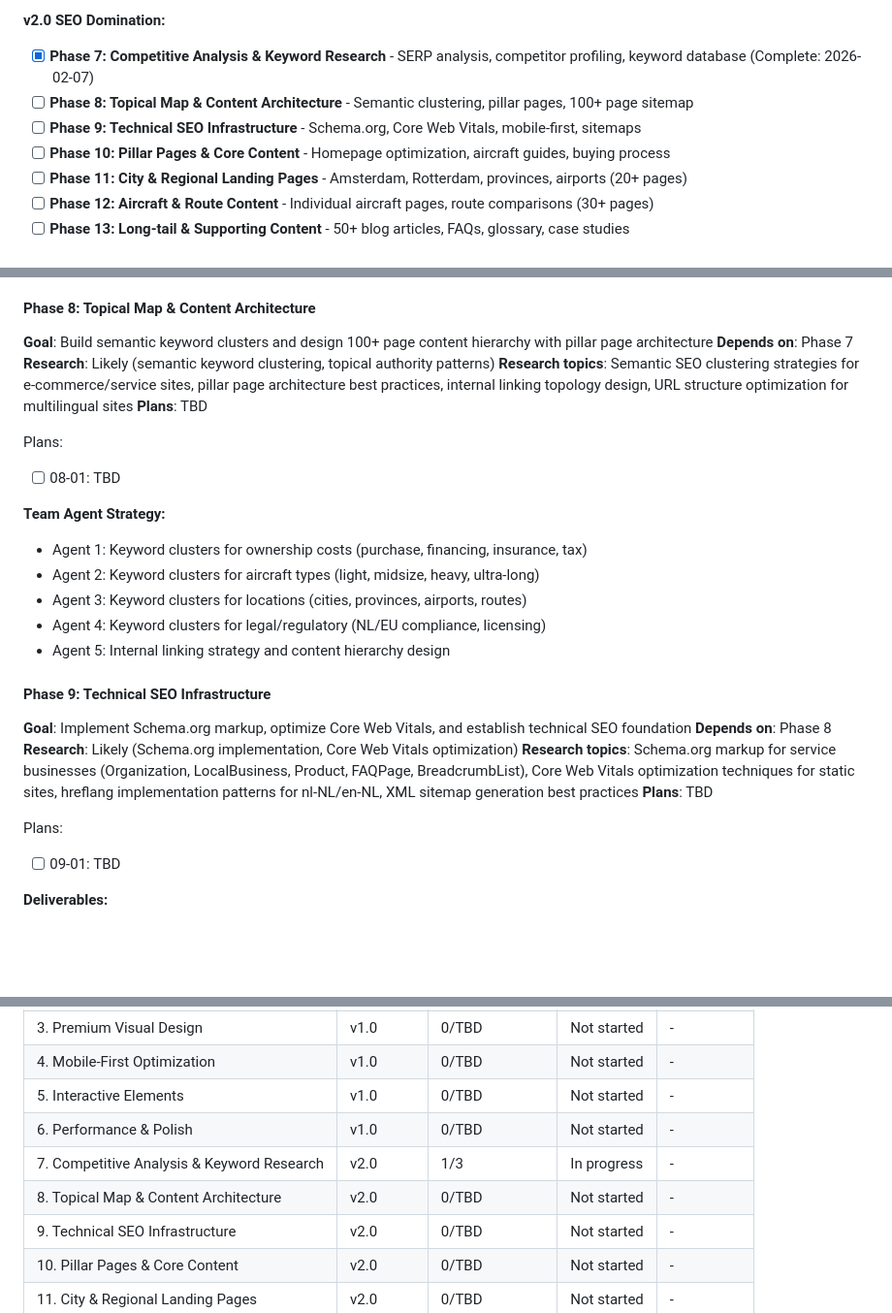
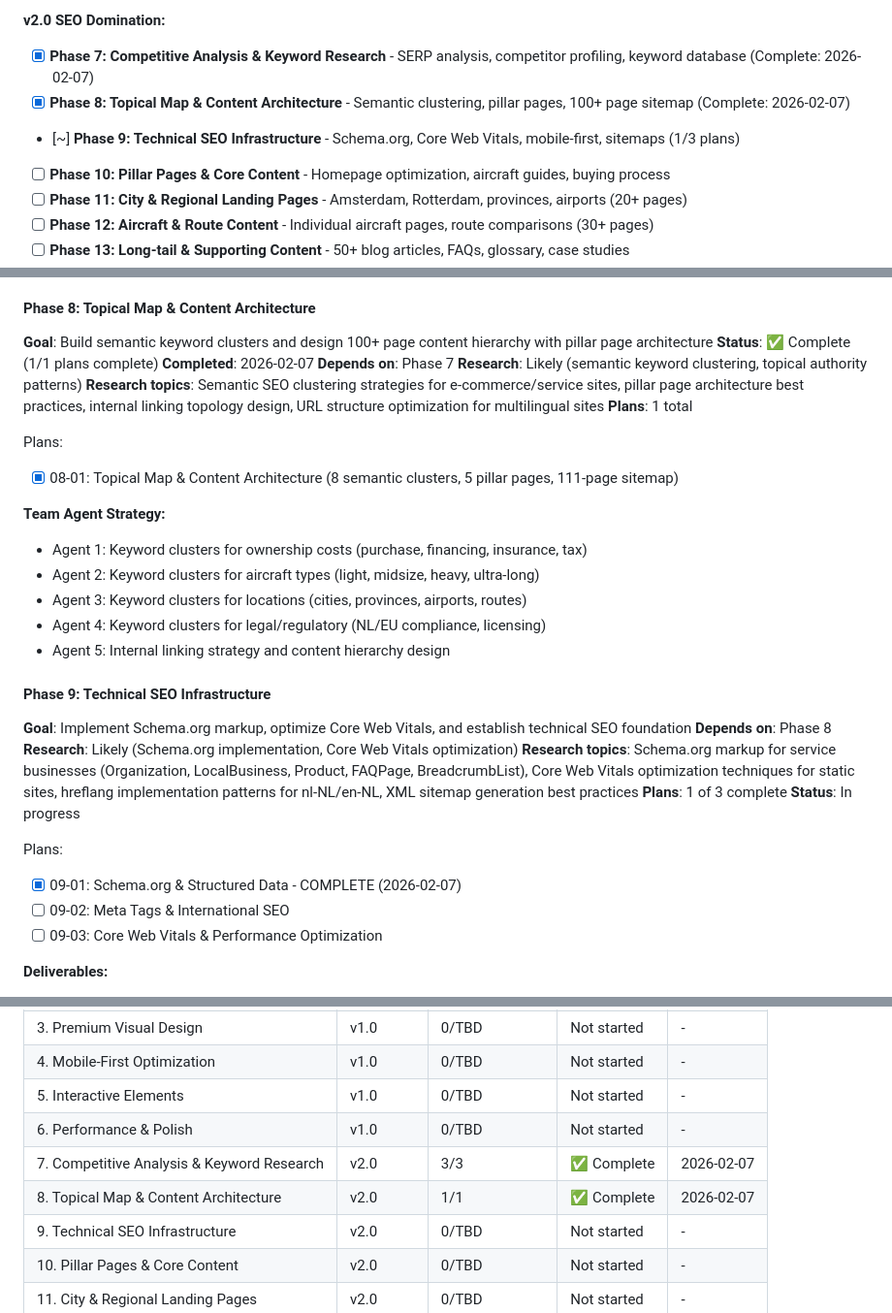
Before and after one commit to Roseyco-management/jetselect, a Markdown page: .planning/ROADMAP.md, 3 parts joined by grey strips. Shown at 97% size. Rendered like a GitHub page; blank space fills up the shorter version.

```diff
--- a/.planning/ROADMAP.md
+++ b/.planning/ROADMAP.md
@@ -29,8 +29,8 @@ Transform JetSelect into the #1 private jet purchase destination in the Netherla
 
 **v2.0 SEO Domination:**
 - [x] **Phase 7: Competitive Analysis & Keyword Research** - SERP analysis, competitor profiling, keyword database (Complete: 2026-02-07)
-- [ ] **Phase 8: Topical Map & Content Architecture** - Semantic clustering, pillar pages, 100+ page sitemap
-- [ ] **Phase 9: Technical SEO Infrastructure** - Schema.org, Core Web Vitals, mobile-first, sitemaps
+- [x] **Phase 8: Topical Map & Content Architecture** - Semantic clustering, pillar pages, 100+ page sitemap (Complete: 2026-02-07)
+- [~] **Phase 9: Technical SEO Infrastructure** - Schema.org, Core Web Vitals, mobile-first, sitemaps (1/3 plans)
 - [ ] **Phase 10: Pillar Pages & Core Content** - Homepage optimization, aircraft guides, buying process
 - [ ] **Phase 11: City & Regional Landing Pages** - Amsterdam, Rotterdam, provinces, airports (20+ pages)
 - [ ] **Phase 12: Aircraft & Route Content** - Individual aircraft pages, route comparisons (30+ pages)
@@ -131,13 +131,15 @@ Plans:
 
 #### Phase 8: Topical Map & Content Architecture
 **Goal**: Build semantic keyword clusters and design 100+ page content hierarchy with pillar page architecture
+**Status**: ✅ Complete (1/1 plans complete)
+**Completed**: 2026-02-07
 **Depends on**: Phase 7
 **Research**: Likely (semantic keyword clustering, topical authority patterns)
 **Research topics**: Semantic SEO clustering strategies for e-commerce/service sites, pillar page architecture best practices, internal linking topology design, URL structure optimization for multilingual sites
-**Plans**: TBD
+**Plans**: 1 total
 
 Plans:
-- [ ] 08-01: TBD
+- [x] 08-01: Topical Map & Content Architecture (8 semantic clusters, 5 pillar pages, 111-page sitemap)
 
 **Team Agent Strategy:**
 - Agent 1: Keyword clusters for ownership costs (purchase, financing, insurance, tax)
@@ -151,10 +153,13 @@ Plans:
 **Depends on**: Phase 8
 **Research**: Likely (Schema.org implementation, Core Web Vitals optimization)
 **Research topics**: Schema.org markup for service businesses (Organization, LocalBusiness, Product, FAQPage, BreadcrumbList), Core Web Vitals optimization techniques for static sites, hreflang implementation patterns for nl-NL/en-NL, XML sitemap generation best practices
-**Plans**: TBD
+**Plans**: 1 of 3 complete
+**Status**: In progress
 
 Plans:
-- [ ] 09-01: TBD
+- [x] 09-01: Schema.org & Structured Data - COMPLETE (2026-02-07)
+- [ ] 09-02: Meta Tags & International SEO
+- [ ] 09-03: Core Web Vitals & Performance Optimization
 
 **Deliverables:**
 - Schema.org markup (Organization, LocalBusiness, Product, FAQPage, BreadcrumbList)
@@ -280,8 +285,8 @@ Plans:
 | 4. Mobile-First Optimization | v1.0 | 0/TBD | Not started | - |
 | 5. Interactive Elements | v1.0 | 0/TBD | Not started | - |
 | 6. Performance & Polish | v1.0 | 0/TBD | Not started | - |
-| 7. Competitive Analysis & Keyword Research | v2.0 | 1/3 | In progress | - |
-| 8. Topical Map & Content Architecture | v2.0 | 0/TBD | Not started | - |
+| 7. Competitive Analysis & Keyword Research | v2.0 | 3/3 | ✅ Complete | 2026-02-07 |
+| 8. Topical Map & Content Architecture | v2.0 | 1/1 | ✅ Complete | 2026-02-07 |
 | 9. Technical SEO Infrastructure | v2.0 | 0/TBD | Not started | - |
 | 10. Pillar Pages & Core Content | v2.0 | 0/TBD | Not started | - |
 | 11. City & Regional Landing Pages | v2.0 | 0/TBD | Not started | - |
```
Also changed, not shown: .planning/STATE.md (+20 -13 lines), 1 other file.
